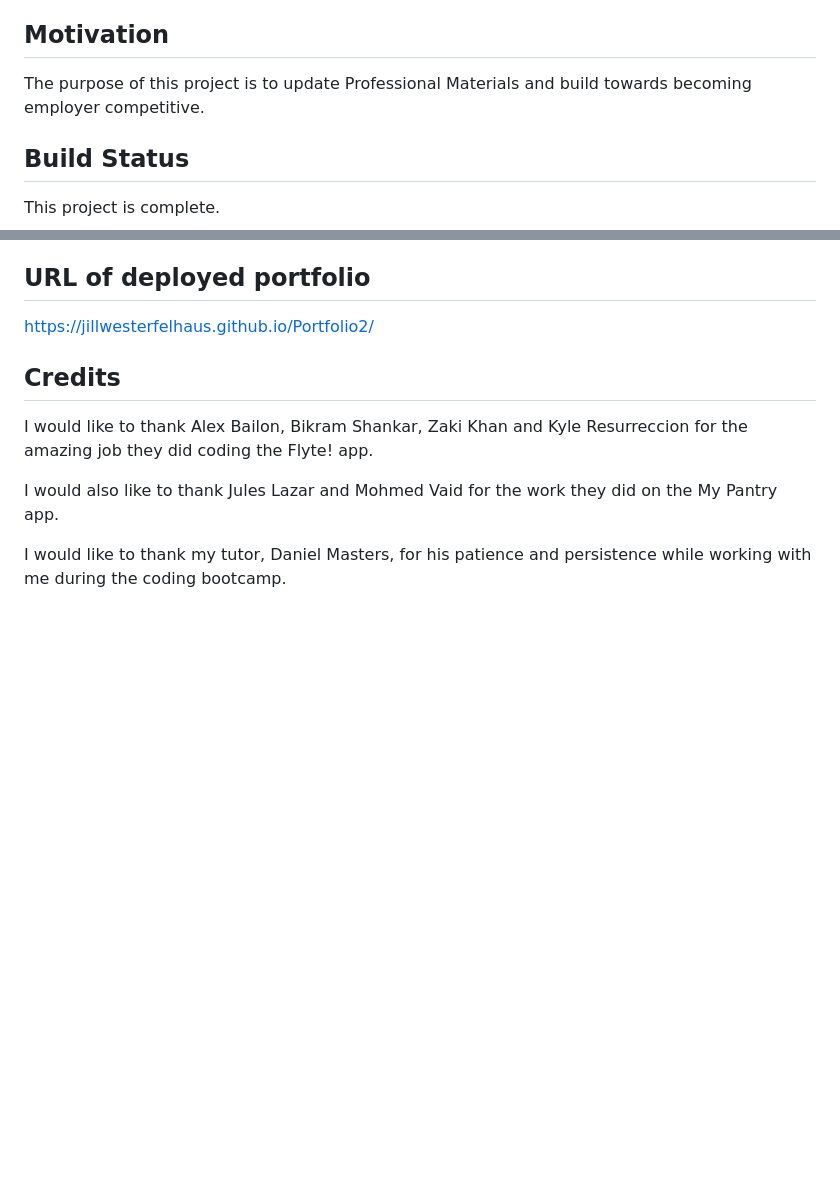
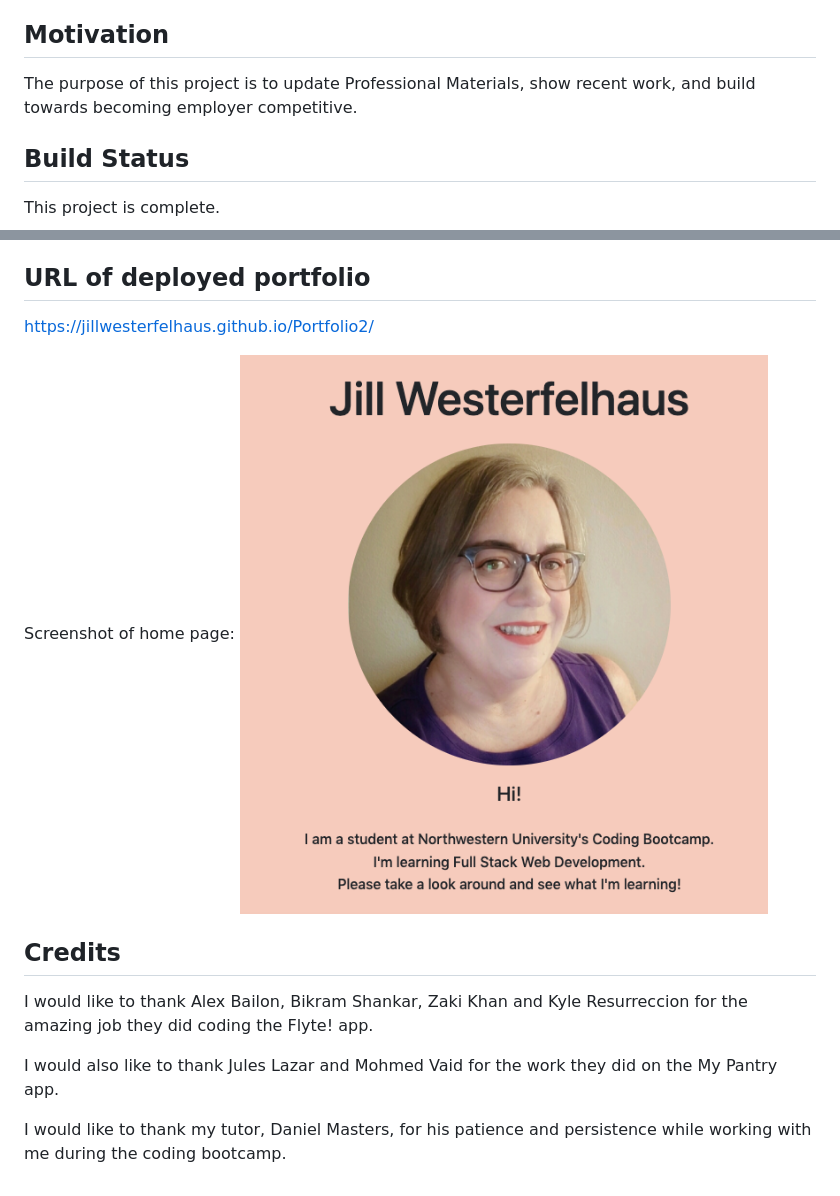
Before and after one commit to JIllWesterfelhaus/Portfolio2, a Markdown page: README.md, 2 parts joined by grey strips. Rendered like a GitHub page; pictures changed too: assets/images/home page portfolio.png (added); blank space fills up the shorter version.

Commit message:
added screenshot to readmen

```diff
--- a/README.md
+++ b/README.md
@@ -2,7 +2,7 @@
 This is an assignment for NU Coding Bootcamp. It consists of a revised and updated portfolio showing my work for the Northwestern University Coding Bootcamp.
 
 ## Motivation
-The purpose of this project is to update Professional Materials and build towards becoming employer competitive.
+The purpose of this project is to update Professional Materials, show recent work,  and build towards becoming employer competitive.
 
 ## Build Status
 This project is complete.
@@ -17,6 +17,9 @@ This project is in the public domain per https://unlicense.org/.
 
 https://jillwesterfelhaus.github.io/Portfolio2/
 
+Screenshot of home page:
+![home page portfolio](assets/images/home%20page%20portfolio.png)
+
 ## Credits
 
 I would like to thank Alex Bailon, Bikram Shankar, Zaki Khan and Kyle Resurreccion for the amazing job they did coding the Flyte! app.
```
